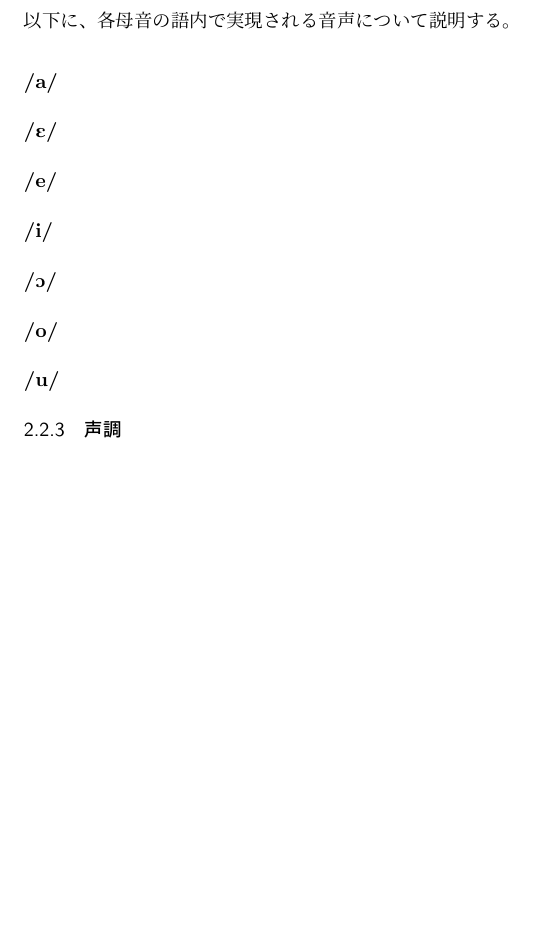
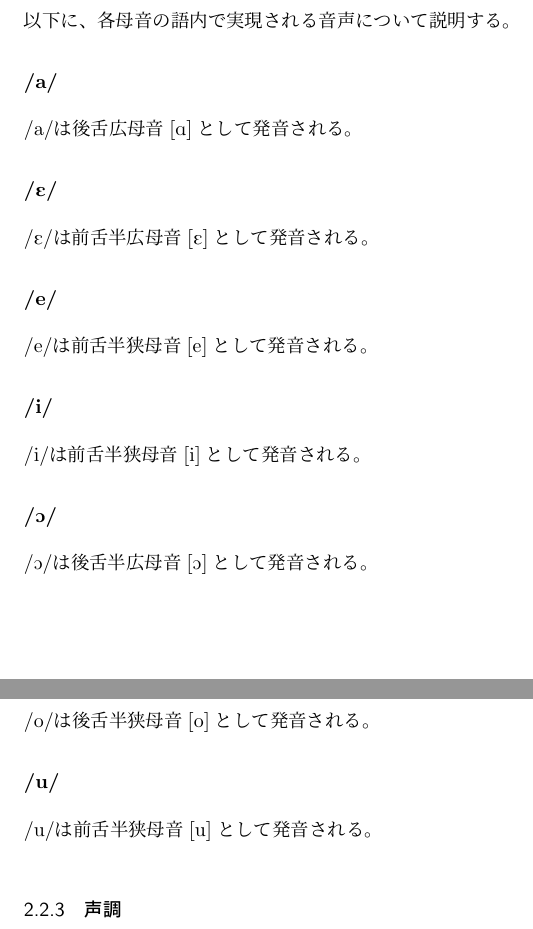
Before and after one commit to yuuri3/lang, a LaTeX document (myLanguage.tex, which reads section/母音.tex): part of page 7 of 11 before the commit and two parts of pages 7 and 8 of 12 after it, the two joined at a grey line, cut so that both start at the same text, the shorter picture padded with empty space. Compiled offline with upLaTeX and dvipdfmx.

Commit message:
feat 母音.tex

```diff
--- a/section/母音.tex
+++ b/section/母音.tex
@@ -2,16 +2,29 @@
 以下に、各母音の語内で実現される音声について説明する。
 
 \subparagraph{/a/}
-% 詳細
+/a/は後舌広母音\textipa{[A]}として発音される。
+% TODO 例
+
 \subparagraph{/\textipa{E}/}
-% 詳細
+/\textipa{E}/は前舌半広母音\textipa{[E]}として発音される。
+% TODO 例
+
 \subparagraph{/e/}
-% 詳細
+/e/は前舌半狭母音\textipa{[e]}として発音される。
+% TODO 例
+
 \subparagraph{/i/}
-% 詳細
+/i/は前舌半狭母音\textipa{[i]}として発音される。
+% TODO 例
+
 \subparagraph{/\textipa{O}/}
-% 詳細
+/\textipa{O}/は後舌半広母音\textipa{[O]}として発音される。
+% TODO 例
+
 \subparagraph{/o/}
-% 詳細
+/o/は後舌半狭母音\textipa{[o]}として発音される。
+% TODO 例
+
 \subparagraph{/u/}
-% 詳細
+/u/は前舌半狭母音\textipa{[u]}として発音される。
+% TODO 例
```
